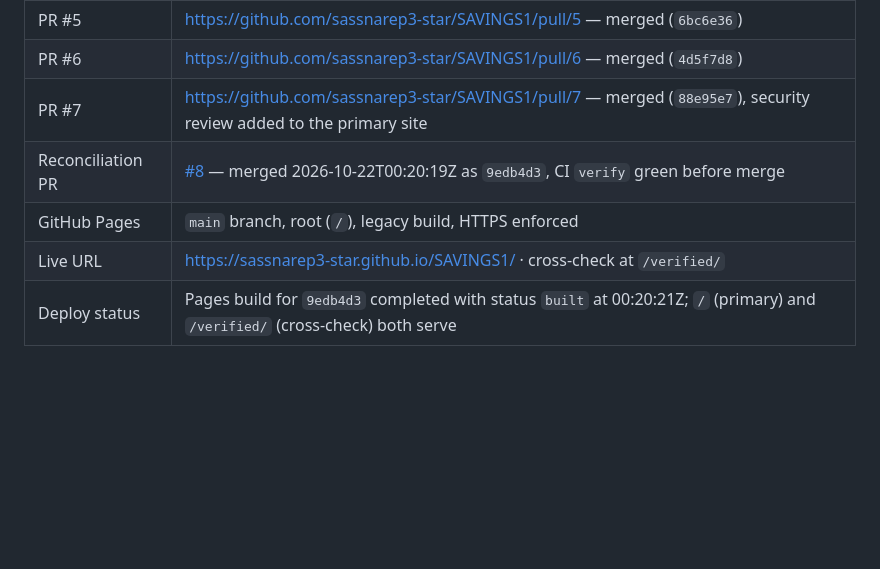
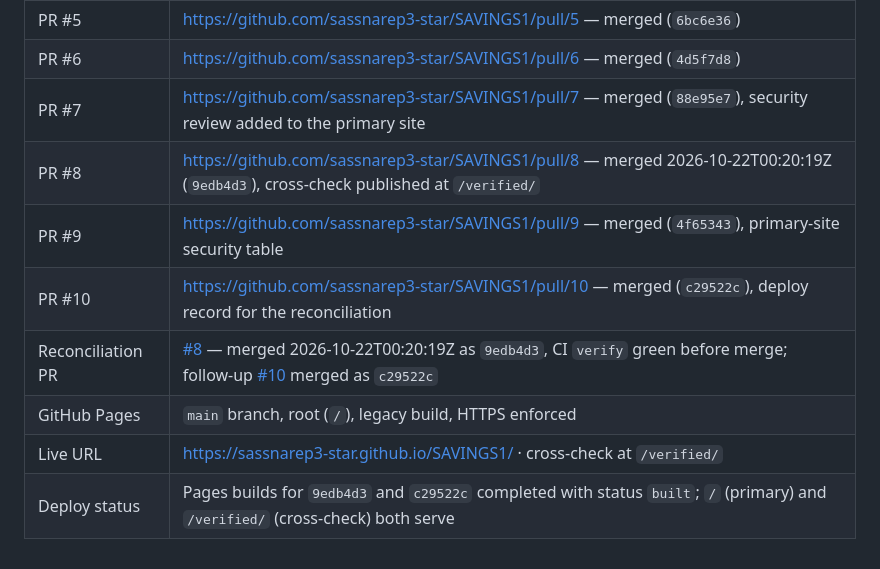
Before and after one commit to sassnarep3-star/SAVINGS1, a Markdown page: COORDINATION.md, the part around the change. Rendered like a GitHub page; blank space fills up the shorter version.

Commit message:
Board: record PRs #7-#10 and the final deploy
Co-authored-by: arena-agent <297053741+arena-agent@users.noreply.github.com>

```diff
--- a/COORDINATION.md
+++ b/COORDINATION.md
@@ -162,7 +162,10 @@ After PR #2 merged, `main` moved on with PRs #3, #5 and #6. Merging `main` back
 | PR #5 | https://github.com/sassnarep3-star/SAVINGS1/pull/5 — merged (`6bc6e36`) |
 | PR #6 | https://github.com/sassnarep3-star/SAVINGS1/pull/6 — merged (`4d5f7d8`) |
 | PR #7 | https://github.com/sassnarep3-star/SAVINGS1/pull/7 — merged (`88e95e7`), security review added to the primary site |
-| Reconciliation PR | [#8](https://github.com/sassnarep3-star/SAVINGS1/pull/8) — merged 2026-10-22T00:20:19Z as `9edb4d3`, CI `verify` green before merge |
+| PR #8 | https://github.com/sassnarep3-star/SAVINGS1/pull/8 — merged 2026-10-22T00:20:19Z (`9edb4d3`), cross-check published at `/verified/` |
+| PR #9 | https://github.com/sassnarep3-star/SAVINGS1/pull/9 — merged (`4f65343`), primary-site security table |
+| PR #10 | https://github.com/sassnarep3-star/SAVINGS1/pull/10 — merged (`c29522c`), deploy record for the reconciliation |
+| Reconciliation PR | [#8](https://github.com/sassnarep3-star/SAVINGS1/pull/8) — merged 2026-10-22T00:20:19Z as `9edb4d3`, CI `verify` green before merge; follow-up [#10](https://github.com/sassnarep3-star/SAVINGS1/pull/10) merged as `c29522c` |
 | GitHub Pages | `main` branch, root (`/`), legacy build, HTTPS enforced |
 | Live URL | https://sassnarep3-star.github.io/SAVINGS1/ · cross-check at `/verified/` |
-| Deploy status | Pages build for `9edb4d3` completed with status `built` at 00:20:21Z; `/` (primary) and `/verified/` (cross-check) both serve |
+| Deploy status | Pages builds for `9edb4d3` and `c29522c` completed with status `built`; `/` (primary) and `/verified/` (cross-check) both serve |
```
